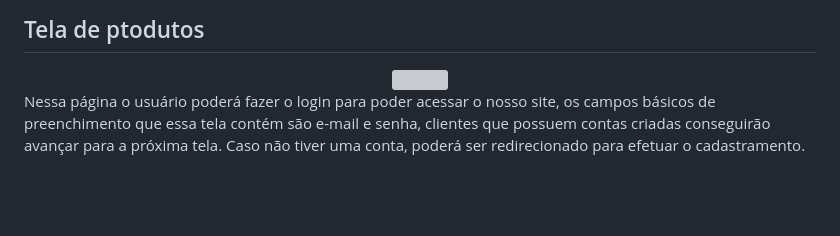
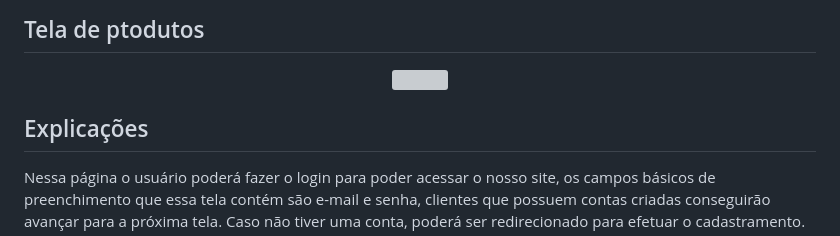
Before and after one commit to DiSouzaDev/Innovament_TCC, a Markdown page: README.md, the part around the change. Drawn GitHub-style; blank space fills up the shorter version; grey boxes are pictures that could not be loaded.

Commit message:
Resolução de erro
Resolução de erro simples

```diff
--- a/README.md
+++ b/README.md
@@ -28,6 +28,7 @@ A junção dos dois nn na marva representa o slogan da Innovament: Inove Novamen
 <img align="center" src="https://user-images.githubusercontent.com/88636833/225505543-8dbb028f-c1b6-4c3a-8b06-662dfcf095ae.png" />
 </div>
 
+## Explicações
 Nessa página o usuário poderá fazer o login para poder acessar o nosso site, os campos básicos de preenchimento que essa tela contém são e-mail e senha, clientes que possuem contas criadas conseguirão avançar para a próxima tela. Caso não tiver uma conta, poderá ser redirecionado para efetuar o cadastramento.
 
 Nessa página o cliente poderá visualizar os produtos em desenvolvimento e os disponíveis para compra, terá a opção de visualizar e decidir o que ele prefere comprar podendo visualizar os detalhes do produto, como por exemplo, o preço, detalhes do pedido.
```
